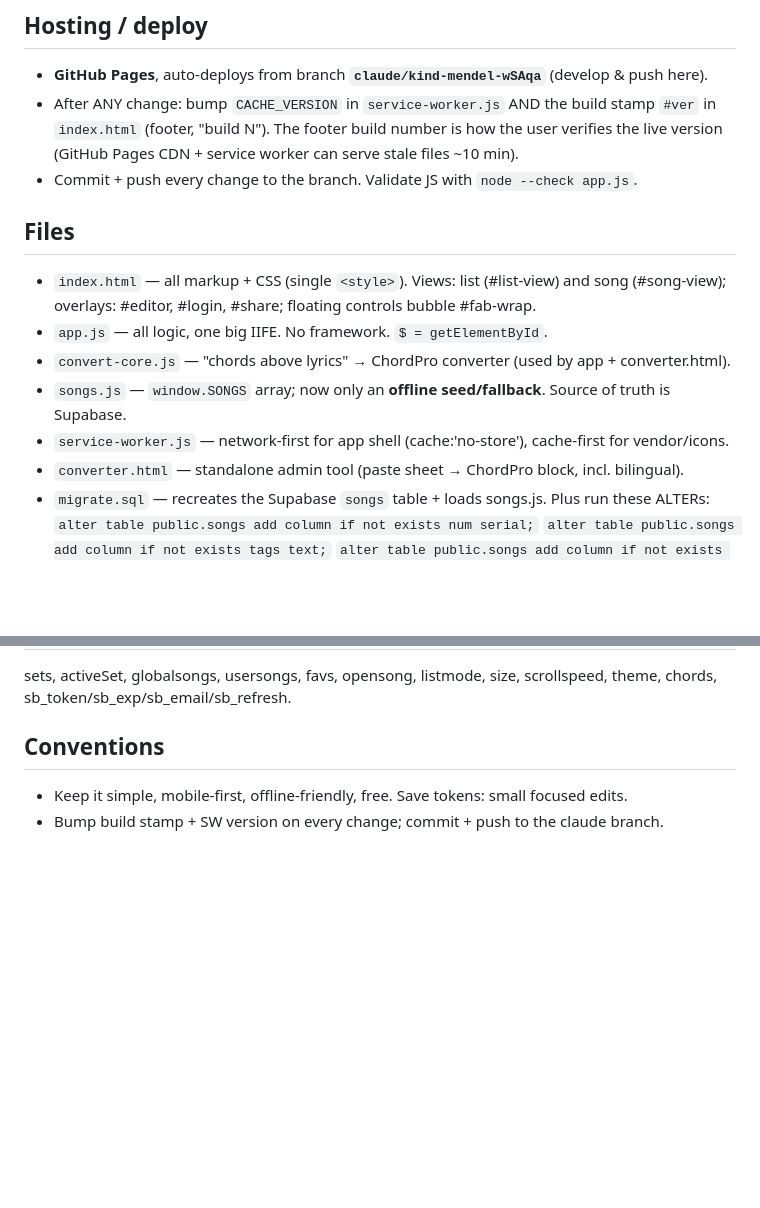
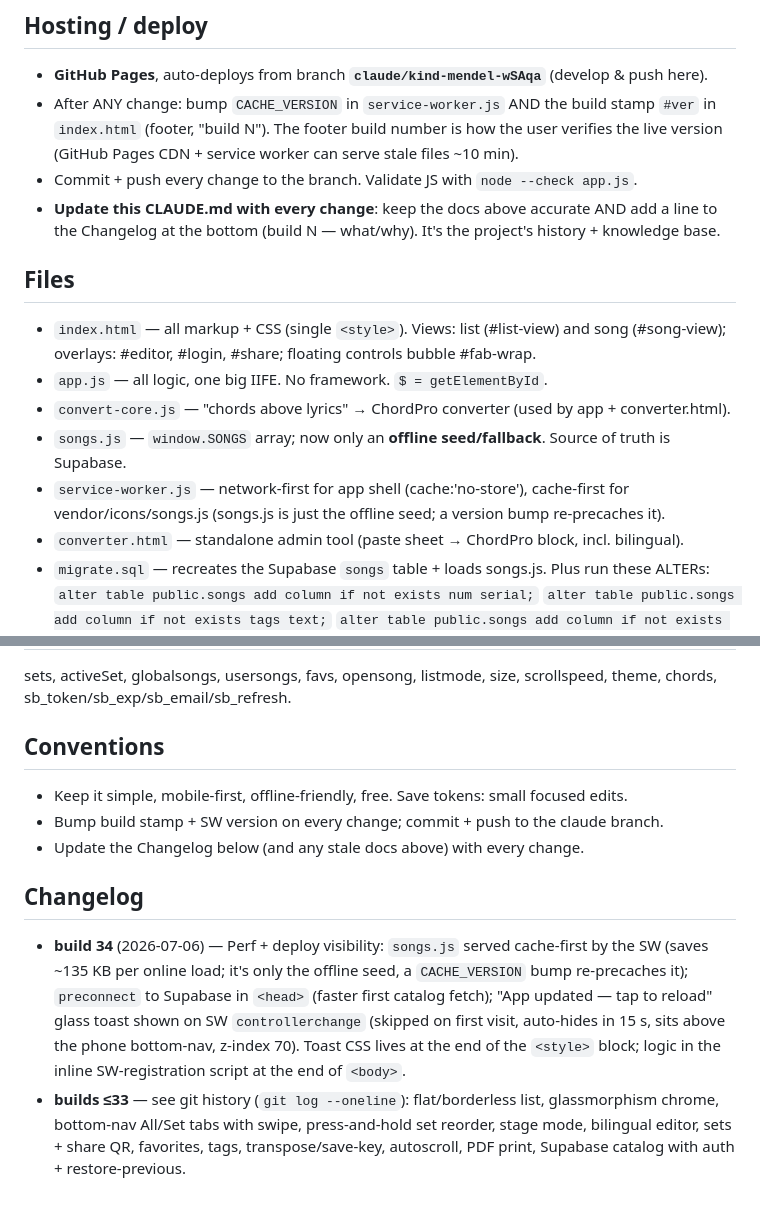
Before and after one commit to Avdey7/chn.songs, a Markdown page: CLAUDE.md, 2 parts joined by grey strips. Rendered like a GitHub page; blank space fills up the shorter version.

Commit message:
CLAUDE.md: add changelog + keep-docs-updated convention (build 34 notes)

```diff
--- a/CLAUDE.md
+++ b/CLAUDE.md
@@ -6,13 +6,14 @@ A worship songbook PWA for a church team. Static site, no build step. Author: Av
 - **GitHub Pages**, auto-deploys from branch **`claude/kind-mendel-wSAqa`** (develop & push here).
 - After ANY change: bump `CACHE_VERSION` in `service-worker.js` AND the build stamp `#ver` in `index.html` (footer, "build N"). The footer build number is how the user verifies the live version (GitHub Pages CDN + service worker can serve stale files ~10 min).
 - Commit + push every change to the branch. Validate JS with `node --check app.js`.
+- **Update this CLAUDE.md with every change**: keep the docs above accurate AND add a line to the Changelog at the bottom (build N — what/why). It's the project's history + knowledge base.
 
 ## Files
 - `index.html` — all markup + CSS (single `<style>`). Views: list (#list-view) and song (#song-view); overlays: #editor, #login, #share; floating controls bubble #fab-wrap.
 - `app.js` — all logic, one big IIFE. No framework. `$ = getElementById`.
 - `convert-core.js` — "chords above lyrics" → ChordPro converter (used by app + converter.html).
 - `songs.js` — `window.SONGS` array; now only an **offline seed/fallback**. Source of truth is Supabase.
-- `service-worker.js` — network-first for app shell (cache:'no-store'), cache-first for vendor/icons.
+- `service-worker.js` — network-first for app shell (cache:'no-store'), cache-first for vendor/icons/songs.js (songs.js is just the offline seed; a version bump re-precaches it).
 - `converter.html` — standalone admin tool (paste sheet → ChordPro block, incl. bilingual).
 - `migrate.sql` — recreates the Supabase `songs` table + loads songs.js. Plus run these ALTERs:
   `alter table public.songs add column if not exists num serial;`
@@ -65,3 +66,8 @@ sets, activeSet, globalsongs, usersongs, favs, opensong, listmode, size, scrolls
 ## Conventions
 - Keep it simple, mobile-first, offline-friendly, free. Save tokens: small focused edits.
 - Bump build stamp + SW version on every change; commit + push to the claude branch.
+- Update the Changelog below (and any stale docs above) with every change.
+
+## Changelog
+- **build 34** (2026-07-06) — Perf + deploy visibility: `songs.js` served cache-first by the SW (saves ~135 KB per online load; it's only the offline seed, a `CACHE_VERSION` bump re-precaches it); `preconnect` to Supabase in `<head>` (faster first catalog fetch); "App updated — tap to reload" glass toast shown on SW `controllerchange` (skipped on first visit, auto-hides in 15 s, sits above the phone bottom-nav, z-index 70). Toast CSS lives at the end of the `<style>` block; logic in the inline SW-registration script at the end of `<body>`.
+- **builds ≤33** — see git history (`git log --oneline`): flat/borderless list, glassmorphism chrome, bottom-nav All/Set tabs with swipe, press-and-hold set reorder, stage mode, bilingual editor, sets + share QR, favorites, tags, transpose/save-key, autoscroll, PDF print, Supabase catalog with auth + restore-previous.
```
